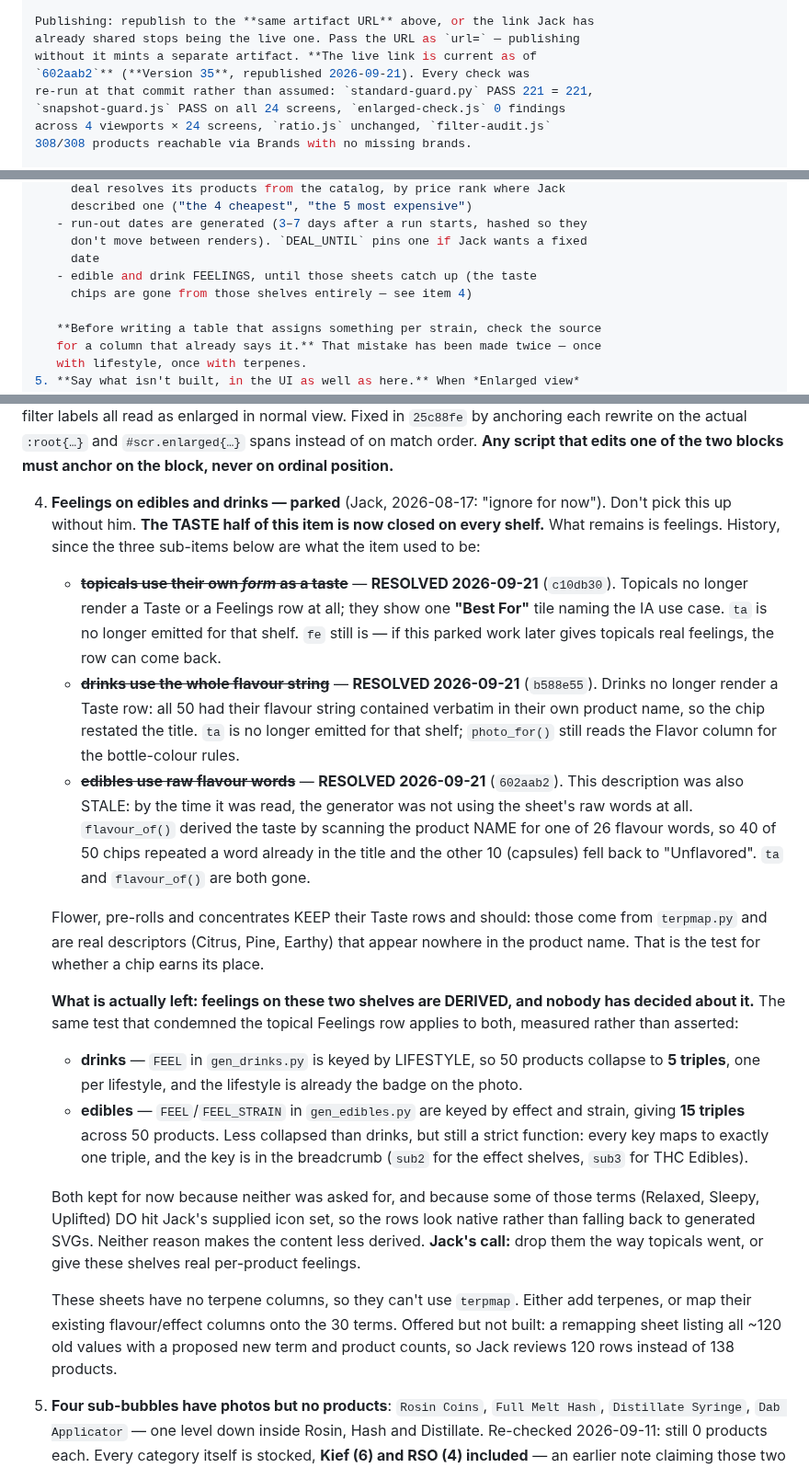
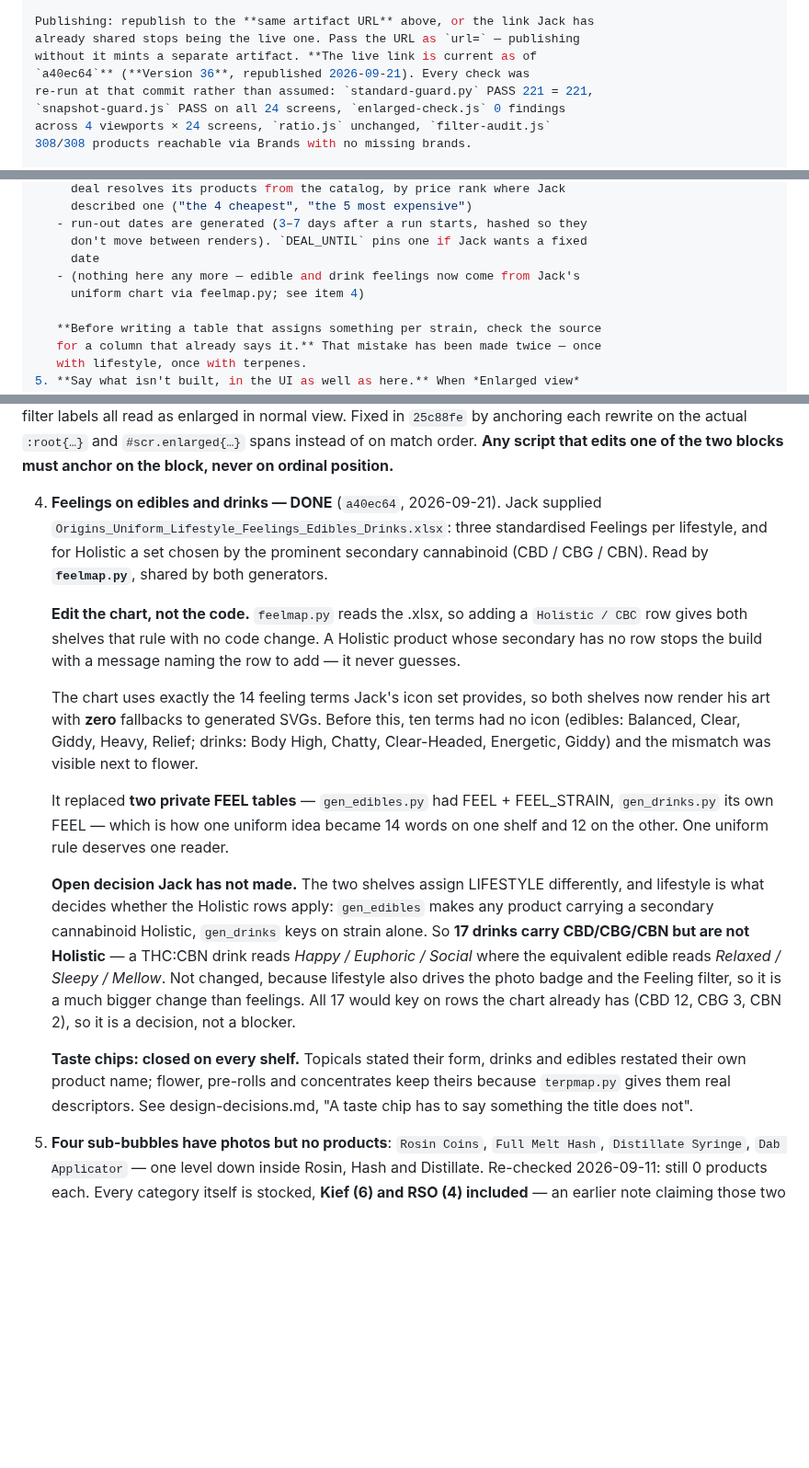
Before and after one commit to jamotz/testrepo, a Markdown page: docs/project-handoff.md, 3 parts joined by grey strips. Shown at 92% size. GitHub-like rendering; blank space fills up the shorter version.

Commit message:
docs: uniform feelings chart, and restore an item I clobbered
Closes item 4. Records what the chart is, that feelmap.py reads the .xlsx
so the chart is the place to edit, and why a Holistic row it cannot find
is a hard build failure rather than a fallback - a plausible guess is
precisely what nobody would catch.

Also records the two habits that made this safe: checking coverage before
writing the code (78 strain-row products, 22 Holistic split 14/4/4, no
gaps), and verifying by transcribing the chart a second time and
re-deriving all 100 products from it rather than re-reading the same
parse through the same parser.

RESTORES ITEM 5, "Four sub-bubbles have photos but no products", which my
previous docs commit deleted. I rewrote item 4 by computing a start and
end offset in the file, and the end offset ran past item 4 into item 5.
Caught by checking the list numbering after the edit - it read 4 then 6.
Restored byte-identical and diffed against the previous revision to prove
it. An offset-based rewrite has no idea what it is standing on; the
lesson is the same one standard-guard.py exists to enforce about re.sub
count=1 - anchor on the thing you mean, not on a position.

Live link is Version 36 at a40ec64.

Co-Authored-By: Claude Opus 5 <noreply@anthropic.com>
Claude-Session: https://claude.ai/code/session_014Zu2dUWPG6X3VcFh1RMgnH

```diff
--- a/docs/project-handoff.md
+++ b/docs/project-handoff.md
@@ -94,7 +94,7 @@ Rendering/screenshots use the preinstalled Chromium via Playwright:
 Publishing: republish to the **same artifact URL** above, or the link Jack has
 already shared stops being the live one. Pass the URL as `url=` — publishing
 without it mints a separate artifact. **The live link is current as of
-`602aab2`** (**Version 35**, republished 2026-09-21). Every check was
+`a40ec64`** (**Version 36**, republished 2026-09-21). Every check was
 re-run at that commit rather than assumed: `standard-guard.py` PASS 221 = 221,
 `snapshot-guard.js` PASS on all 24 screens, `enlarged-check.js` 0 findings
 across 4 viewports × 24 screens, `ratio.js` unchanged, `filter-audit.js`
@@ -214,8 +214,8 @@ icon reads as a different tab.
    - run-out dates are generated (3–7 days after a run starts, hashed so they
      don't move between renders). `DEAL_UNTIL` pins one if Jack wants a fixed
      date
-   - edible and drink FEELINGS, until those sheets catch up (the taste
-     chips are gone from those shelves entirely — see item 4)
+   - (nothing here any more — edible and drink feelings now come from Jack's
+     uniform chart via feelmap.py; see item 4)
 
    **Before writing a table that assigns something per strain, check the source
    for a column that already says it.** That mistake has been made twice — once
@@ -515,56 +515,44 @@ polish and the open questions below.
    instead of on match order. **Any script that edits one of the two blocks must
    anchor on the block, never on ordinal position.**
 
-4. **Feelings on edibles and drinks — parked** (Jack, 2026-08-17: "ignore
-   for now"). Don't pick this up without him. **The TASTE half of this item is
-   now closed on every shelf.** What remains is feelings. History, since the
-   three sub-items below are what the item used to be:
-   - ~~**topicals use their own *form* as a taste**~~ — **RESOLVED 2026-09-21**
-     (`c10db30`). Topicals no longer render a Taste or a Feelings row at all;
-     they show one **"Best For"** tile naming the IA use case. `ta` is no longer
-     emitted for that shelf. `fe` still is — if this parked work later gives
-     topicals real feelings, the row can come back.
-   - ~~**drinks use the whole flavour string**~~ — **RESOLVED 2026-09-21**
-     (`b588e55`). Drinks no longer render a Taste row: all 50 had their flavour
-     string contained verbatim in their own product name, so the chip restated
-     the title. `ta` is no longer emitted for that shelf; `photo_for()` still
-     reads the Flavor column for the bottle-colour rules.
-   - ~~**edibles use raw flavour words**~~ — **RESOLVED 2026-09-21**
-     (`602aab2`). This description was also STALE: by the time it was read, the
-     generator was not using the sheet's raw words at all. `flavour_of()`
-     derived the taste by scanning the product NAME for one of 26 flavour
-     words, so 40 of 50 chips repeated a word already in the title and the
-     other 10 (capsules) fell back to "Unflavored". `ta` and `flavour_of()` are
-     both gone.
+4. **Feelings on edibles and drinks — DONE** (`a40ec64`, 2026-09-21). Jack
+   supplied `Origins_Uniform_Lifestyle_Feelings_Edibles_Drinks.xlsx`: three
+   standardised Feelings per lifestyle, and for Holistic a set chosen by the
+   prominent secondary cannabinoid (CBD / CBG / CBN). Read by **`feelmap.py`**,
+   shared by both generators.
 
-   Flower, pre-rolls and concentrates KEEP their Taste rows and should: those
-   come from `terpmap.py` and are real descriptors (Citrus, Pine, Earthy) that
-   appear nowhere in the product name. That is the test for whether a chip
-   earns its place.
+   **Edit the chart, not the code.** `feelmap.py` reads the .xlsx, so adding a
+   `Holistic / CBC` row gives both shelves that rule with no code change. A
+   Holistic product whose secondary has no row stops the build with a message
+   naming the row to add — it never guesses.
 
-   **What is actually left: feelings on these two shelves are DERIVED, and
-   nobody has decided about it.** The same test that condemned the topical
-   Feelings row applies to both, measured rather than asserted:
-   - **drinks** — `FEEL` in `gen_drinks.py` is keyed by LIFESTYLE, so 50
-     products collapse to **5 triples**, one per lifestyle, and the lifestyle
-     is already the badge on the photo.
-   - **edibles** — `FEEL`/`FEEL_STRAIN` in `gen_edibles.py` are keyed by effect
-     and strain, giving **15 triples** across 50 products. Less collapsed than
-     drinks, but still a strict function: every key maps to exactly one triple,
-     and the key is in the breadcrumb (`sub2` for the effect shelves, `sub3`
-     for THC Edibles).
+   The chart uses exactly the 14 feeling terms Jack's icon set provides, so both
+   shelves now render his art with **zero** fallbacks to generated SVGs. Before
+   this, ten terms had no icon (edibles: Balanced, Clear, Giddy, Heavy, Relief;
+   drinks: Body High, Chatty, Clear-Headed, Energetic, Giddy) and the mismatch
+   was visible next to flower.
 
-   Both kept for now because neither was asked for, and because some of those
-   terms (Relaxed, Sleepy, Uplifted) DO hit Jack's supplied icon set, so the
-   rows look native rather than falling back to generated SVGs. Neither reason
-   makes the content less derived. **Jack's call:** drop them the way topicals
-   went, or give these shelves real per-product feelings.
+   It replaced **two private FEEL tables** — `gen_edibles.py` had FEEL +
+   FEEL_STRAIN, `gen_drinks.py` its own FEEL — which is how one uniform idea
+   became 14 words on one shelf and 12 on the other. One uniform rule deserves
+   one reader.
 
-   These sheets have no terpene columns, so they can't use `terpmap`. Either add
-   terpenes, or map their existing flavour/effect columns onto the 30 terms.
-   Offered but not built: a remapping sheet listing all ~120 old values with a
-   proposed new term and product counts, so Jack reviews 120 rows instead of 138
-   products.
+   **Open decision Jack has not made.** The two shelves assign LIFESTYLE
+   differently, and lifestyle is what decides whether the Holistic rows apply:
+   `gen_edibles` makes any product carrying a secondary cannabinoid Holistic,
+   `gen_drinks` keys on strain alone. So **17 drinks carry CBD/CBG/CBN but are
+   not Holistic** — a THC:CBN drink reads *Happy / Euphoric / Social* where the
+   equivalent edible reads *Relaxed / Sleepy / Mellow*. Not changed, because
+   lifestyle also drives the photo badge and the Feeling filter, so it is a
+   much bigger change than feelings. All 17 would key on rows the chart already
+   has (CBD 12, CBG 3, CBN 2), so it is a decision, not a blocker.
+
+   **Taste chips: closed on every shelf.** Topicals stated their form, drinks
+   and edibles restated their own product name; flower, pre-rolls and
+   concentrates keep theirs because `terpmap.py` gives them real descriptors.
+   See design-decisions.md, "A taste chip has to say something the title does
+   not".
+
 5. **Four sub-bubbles have photos but no products**: `Rosin Coins`,
    `Full Melt Hash`, `Distillate Syringe`, `Dab Applicator` — one level down
    inside Rosin, Hash and Distillate. Re-checked 2026-09-11: still 0 products
```
Also changed, not shown: docs/design-decisions.md (+34 -3 lines).
